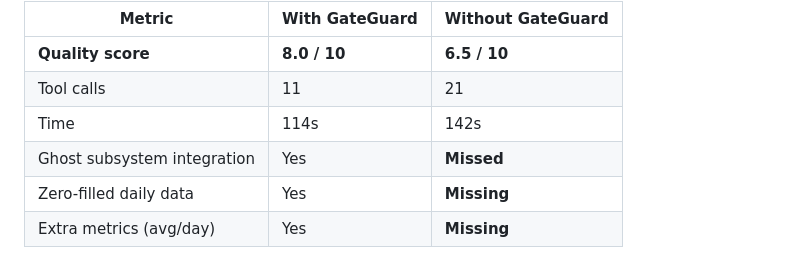
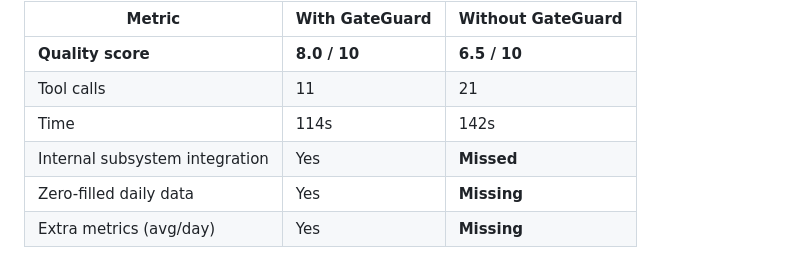
Before and after one commit to zunoworks/gateguard, a Markdown page: README.md, the part around the change. Rendered like a GitHub page.

Commit message:
docs: remove internal terminology from README
Ghost subsystem → Internal subsystem (public-facing clarity)

Co-Authored-By: Claude Opus 4.6 <noreply@anthropic.com>

```diff
--- a/README.md
+++ b/README.md
@@ -24,7 +24,7 @@ analytics module that integrates with an existing codebase.
 | **Quality score** | **8.0 / 10** | **6.5 / 10** |
 | Tool calls | 11 | 21 |
 | Time | 114s | 142s |
-| Ghost subsystem integration | Yes | **Missed** |
+| Internal subsystem integration | Yes | **Missed** |
 | Zero-filled daily data | Yes | **Missing** |
 | Extra metrics (avg/day) | Yes | **Missing** |
 
```
